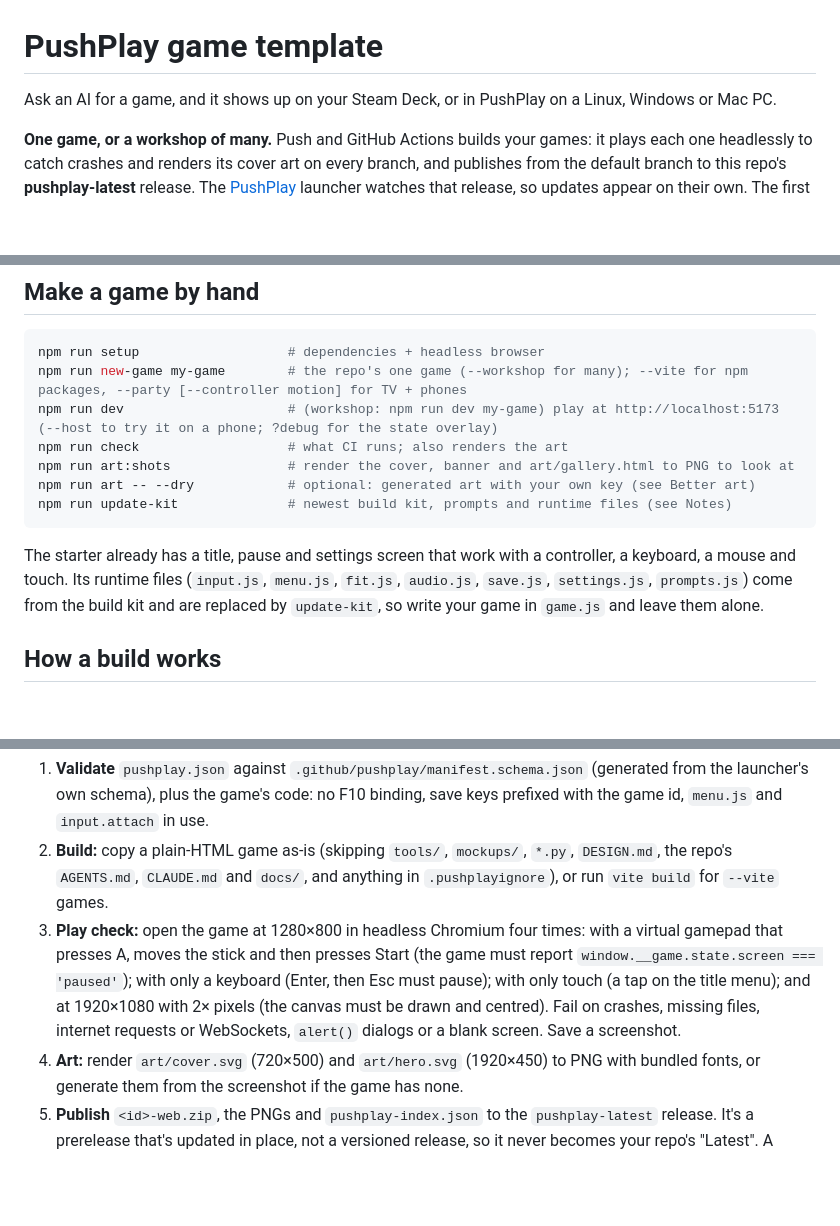
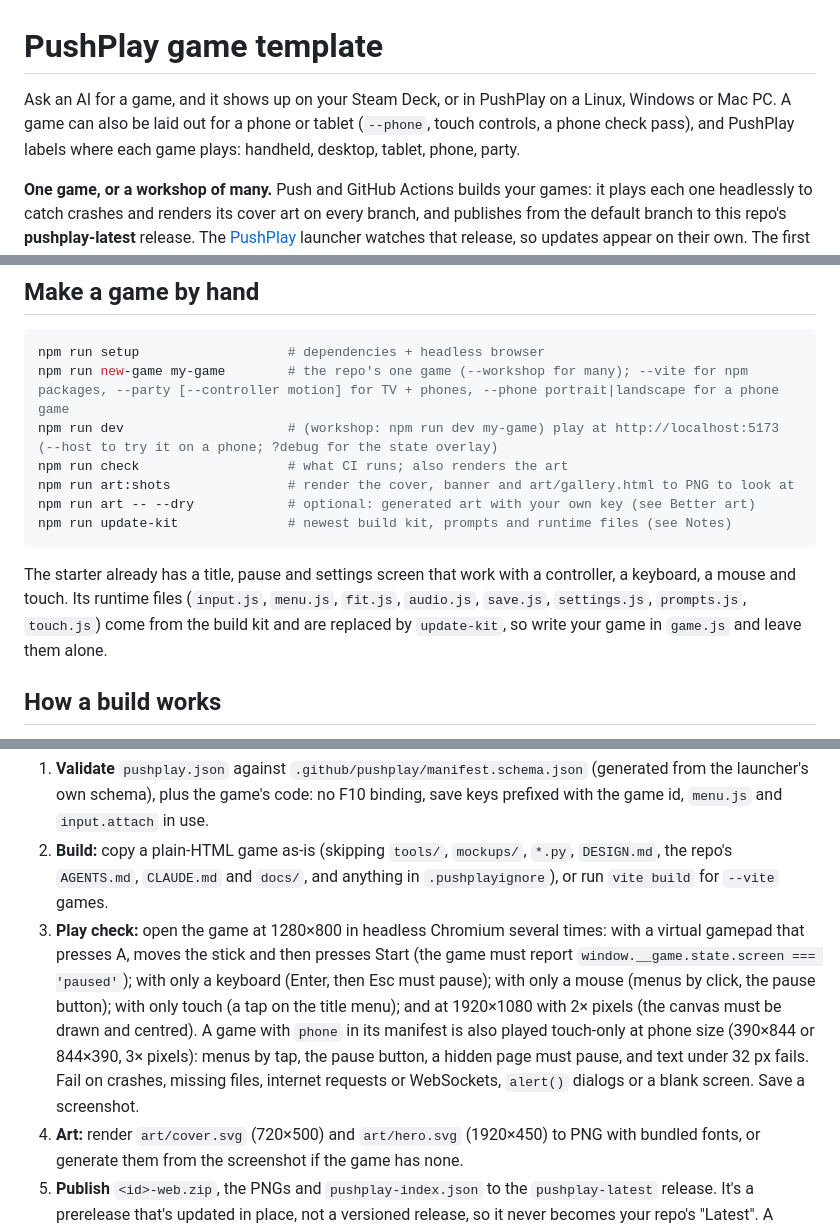
Before and after one commit to Visual-Zone-Development/pushplay-games, a Markdown page: README.md, 3 parts joined by grey strips. Drawn GitHub-style; blank space fills up the shorter version.

````diff
--- a/README.md
+++ b/README.md
@@ -1,6 +1,6 @@
 # PushPlay game template
 
-Ask an AI for a game, and it shows up on your Steam Deck, or in PushPlay on a Linux, Windows or Mac PC.
+Ask an AI for a game, and it shows up on your Steam Deck, or in PushPlay on a Linux, Windows or Mac PC. A game can also be laid out for a phone or tablet (`--phone`, touch controls, a phone check pass), and PushPlay labels where each game plays: handheld, desktop, tablet, phone, party.
 
 **One game, or a workshop of many.** Push and GitHub Actions builds your games: it plays each one headlessly to catch crashes and renders its cover art on every branch, and publishes from the default branch to this repo's **pushplay-latest** release. The [PushPlay](https://pushplay.gg) launcher watches that release, so updates appear on their own. The first game decides how the repo is used:
 
@@ -77,7 +77,7 @@ A `pushplay.json` ([fields](AGENTS.md#manifest-pushplayjson)) is optional everyw
 
 ```sh
 npm run setup                   # dependencies + headless browser
-npm run new-game my-game        # the repo's one game (--workshop for many); --vite for npm packages, --party [--controller motion] for TV + phones
+npm run new-game my-game        # the repo's one game (--workshop for many); --vite for npm packages, --party [--controller motion] for TV + phones, --phone portrait|landscape for a phone game
 npm run dev                     # (workshop: npm run dev my-game) play at http://localhost:5173 (--host to try it on a phone; ?debug for the state overlay)
 npm run check                   # what CI runs; also renders the art
 npm run art:shots               # render the cover, banner and art/gallery.html to PNG to look at
@@ -85,7 +85,7 @@ npm run art -- --dry            # optional: generated art with your own key (see
 npm run update-kit              # newest build kit, prompts and runtime files (see Notes)
 ```
 
-The starter already has a title, pause and settings screen that work with a controller, a keyboard, a mouse and touch. Its runtime files (`input.js`, `menu.js`, `fit.js`, `audio.js`, `save.js`, `settings.js`, `prompts.js`) come from the build kit and are replaced by `update-kit`, so write your game in `game.js` and leave them alone.
+The starter already has a title, pause and settings screen that work with a controller, a keyboard, a mouse and touch. Its runtime files (`input.js`, `menu.js`, `fit.js`, `audio.js`, `save.js`, `settings.js`, `prompts.js`, `touch.js`) come from the build kit and are replaced by `update-kit`, so write your game in `game.js` and leave them alone.
 
 ## How a build works
 
@@ -93,7 +93,7 @@ The build kit in `.github/pushplay/` does everything; the workflow (`.github/wor
 
 1. **Validate** `pushplay.json` against `.github/pushplay/manifest.schema.json` (generated from the launcher's own schema), plus the game's code: no F10 binding, save keys prefixed with the game id, `menu.js` and `input.attach` in use.
 2. **Build:** copy a plain-HTML game as-is (skipping `tools/`, `mockups/`, `*.py`, `DESIGN.md`, the repo's `AGENTS.md`, `CLAUDE.md` and `docs/`, and anything in `.pushplayignore`), or run `vite build` for `--vite` games.
-3. **Play check:** open the game at 1280×800 in headless Chromium four times: with a virtual gamepad that presses A, moves the stick and then presses Start (the game must report `window.__game.state.screen === 'paused'`); with only a keyboard (Enter, then Esc must pause); with only touch (a tap on the title menu); and at 1920×1080 with 2× pixels (the canvas must be drawn and centred). Fail on crashes, missing files, internet requests or WebSockets, `alert()` dialogs or a blank screen. Save a screenshot.
+3. **Play check:** open the game at 1280×800 in headless Chromium several times: with a virtual gamepad that presses A, moves the stick and then presses Start (the game must report `window.__game.state.screen === 'paused'`); with only a keyboard (Enter, then Esc must pause); with only a mouse (menus by click, the pause button); with only touch (a tap on the title menu); and at 1920×1080 with 2× pixels (the canvas must be drawn and centred). A game with `phone` in its manifest is also played touch-only at phone size (390×844 or 844×390, 3× pixels): menus by tap, the pause button, a hidden page must pause, and text under 32 px fails. Fail on crashes, missing files, internet requests or WebSockets, `alert()` dialogs or a blank screen. Save a screenshot.
 4. **Art:** render `art/cover.svg` (720×500) and `art/hero.svg` (1920×450) to PNG with bundled fonts, or generate them from the screenshot if the game has none.
 5. **Publish** `<id>-web.zip`, the PNGs and `pushplay-index.json` to the `pushplay-latest` release. It's a prerelease that's updated in place, not a versioned release, so it never becomes your repo's "Latest". A failed build keeps the last good version and records the error, so PushPlay can show "build failed" instead of losing the game.
 
````
Also changed, not shown: AGENTS.md (+26 -18 lines), CLAUDE.md (+1 -1 lines).
